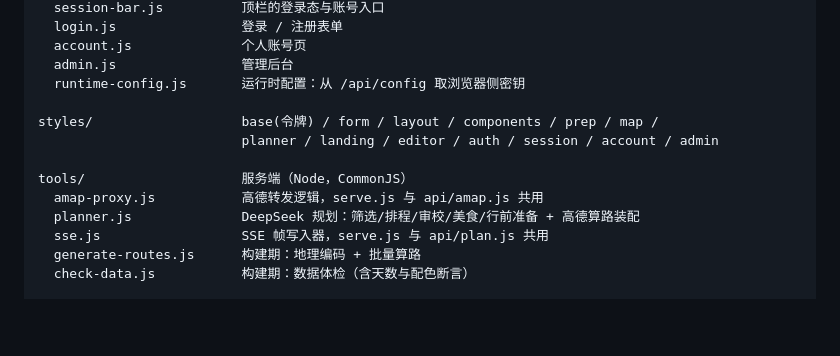
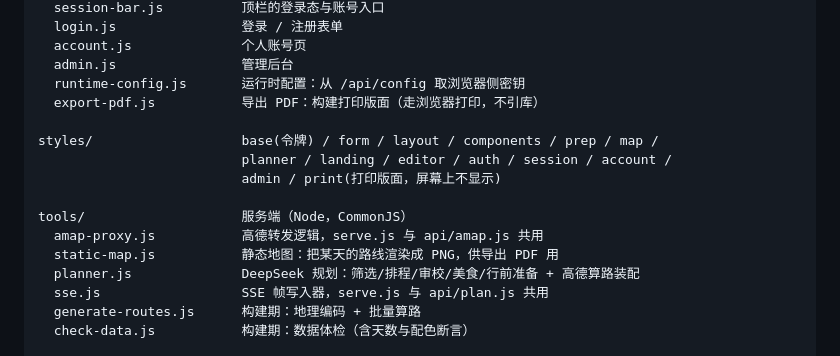
Before and after one commit to Seed123-psy/smart-trip-planner, a Markdown page: README.md, the part around one of its changes. GitHub-like rendering; blank space fills up the shorter version.

```diff
--- a/README.md
+++ b/README.md
@@ -139,12 +139,15 @@ scripts/                  浏览器侧（无构建步骤，直接 ES module）
   account.js              个人账号页
   admin.js                管理后台
   runtime-config.js       运行时配置：从 /api/config 取浏览器侧密钥
+  export-pdf.js           导出 PDF：构建打印版面（走浏览器打印，不引库）
 
 styles/                   base(令牌) / form / layout / components / prep / map /
-                          planner / landing / editor / auth / session / account / admin
+                          planner / landing / editor / auth / session / account /
+                          admin / print(打印版面，屏幕上不显示)
 
 tools/                    服务端（Node，CommonJS）
   amap-proxy.js           高德转发逻辑，serve.js 与 api/amap.js 共用
+  static-map.js           静态地图：把某天的路线渲染成 PNG，供导出 PDF 用
   planner.js              DeepSeek 规划：筛选/排程/审校/美食/行前准备 + 高德算路装配
   sse.js                  SSE 帧写入器，serve.js 与 api/plan.js 共用
   generate-routes.js      构建期：地理编码 + 批量算路
```
Also changed, not shown: other parts of README.md (+30 -0 lines), docs/screenshots/08-export-cover.jpg (added), docs/screenshots/09-export-day.jpg (added).
